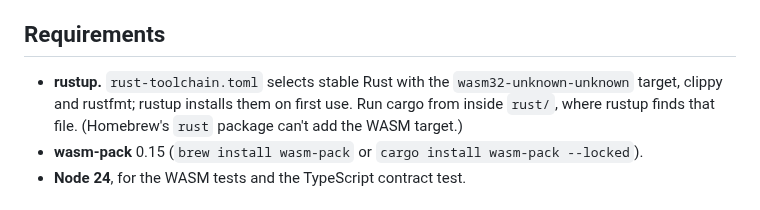
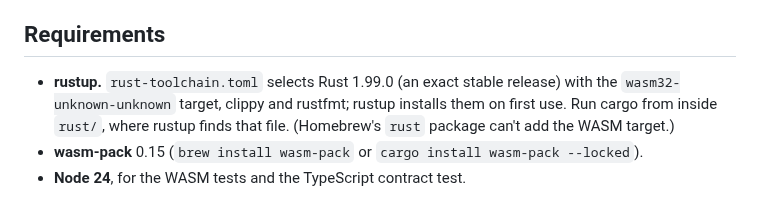
Before and after one commit to methanoya/reKolor, a Markdown page: rust/README.md, the part around the change. GitHub-like rendering.

```diff
--- a/rust/README.md
+++ b/rust/README.md
@@ -17,8 +17,8 @@ Shared test data lives in `testdata/` (see [Baseline snapshot](#baseline-snapsho
 
 ## Requirements
 
-- **rustup.** `rust-toolchain.toml` selects stable Rust with the `wasm32-unknown-unknown` target,
-  clippy and rustfmt; rustup installs them on first use. Run cargo from inside `rust/`, where
+- **rustup.** `rust-toolchain.toml` selects Rust 1.99.0 (an exact stable release) with the
+  `wasm32-unknown-unknown` target, clippy and rustfmt; rustup installs them on first use. Run cargo from inside `rust/`, where
   rustup finds that file. (Homebrew's `rust` package can't add the WASM target.)
 - **wasm-pack** 0.15 (`brew install wasm-pack` or `cargo install wasm-pack --locked`).
 - **Node 24**, for the WASM tests and the TypeScript contract test.
```
Also changed, not shown: README.md (+1 -1 lines), publish/screenshot.md (added, +89 -0 lines), publish/source.jpg (added), screenshot.png, 5 other files.
